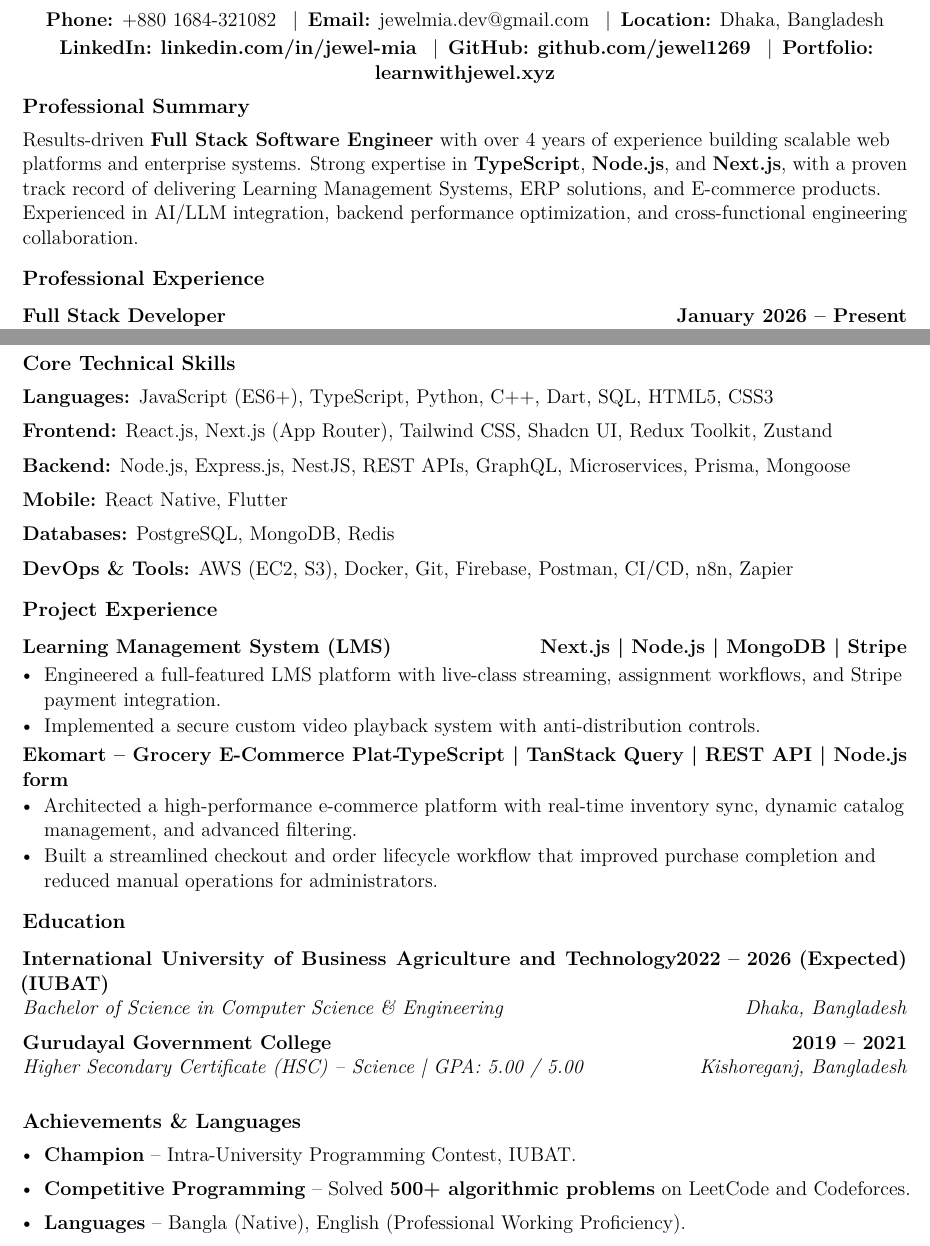
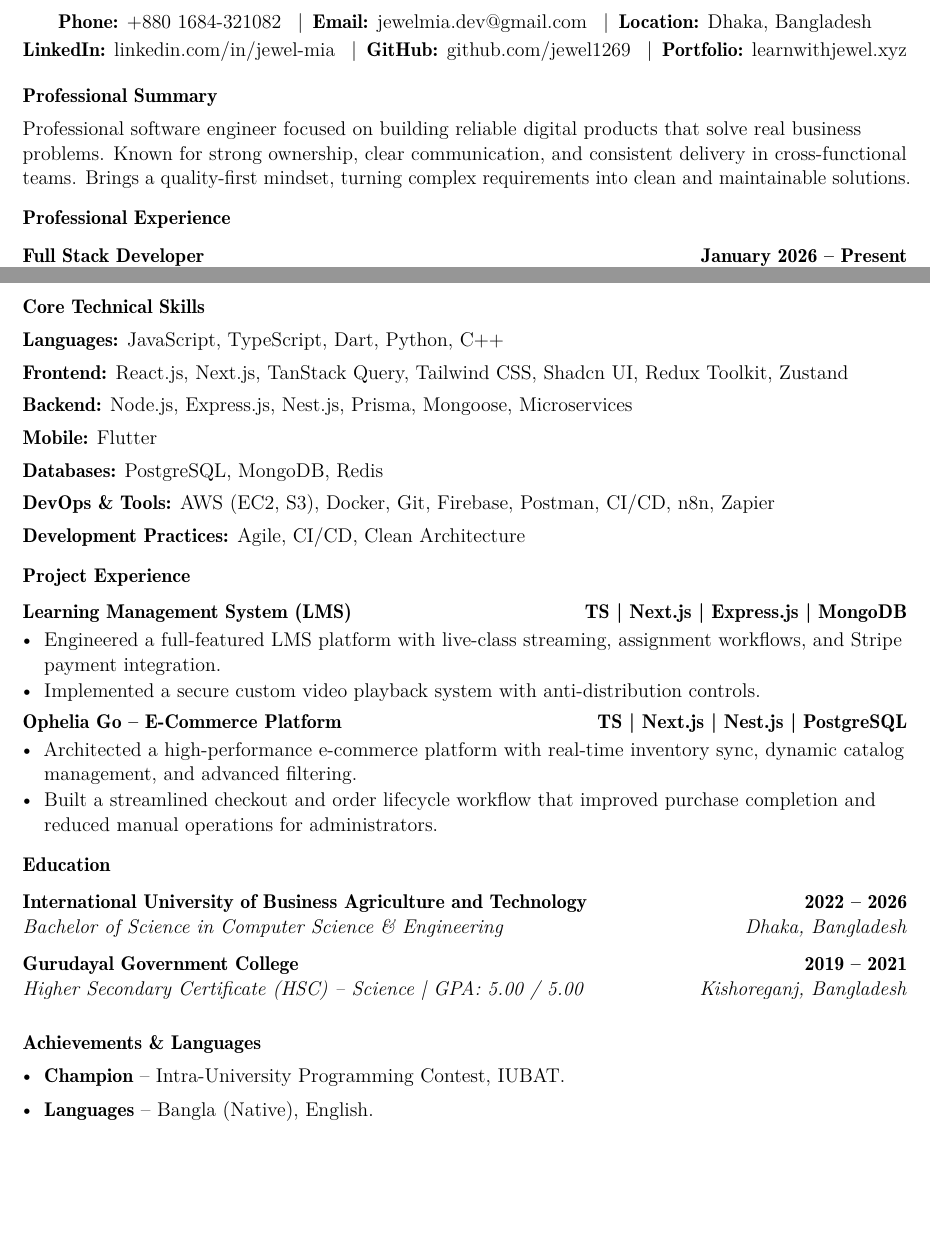
Before and after one commit to jewel1269/Biker-Zone, a LaTeX document (template.tex): two parts of pages 1 and 2 of 2, joined at a grey line, cut so that both start at the same text, the shorter picture padded with empty space. Compiled offline with pdfLaTeX.

Commit message:
Simplify summary and tighten resume section spacing
Co-authored-by: Jewel Mia <jewel1269@users.noreply.github.com>

```diff
--- a/template.tex
+++ b/template.tex
@@ -30,12 +30,13 @@
 \raggedright
 \linespread{1.02}
 \urlstyle{same}
+\newcommand{\semibold}[1]{{\fontseries{sb}\selectfont #1}}
 
 % -----------------------------------------------------------
 % SECTION FORMATTING
 % -----------------------------------------------------------
 \titleformat{\section}
-  {\fontsize{12.5pt}{14.5pt}\selectfont\bfseries}
+  {\fontsize{12pt}{14pt}\selectfont\fontseries{sb}\selectfont}
   {}
   {0em}
   {}
@@ -48,7 +49,7 @@
 \newcommand{\resumeSubheading}[4]{%
   \vspace{2pt}
   \begin{tabularx}{\linewidth}{@{}X r@{}}
-    \textbf{#1} & \textbf{\normalsize #2} \\
+    \semibold{#1} & \semibold{\normalsize #2} \\
     \textit{\normalsize #3} & \textit{\normalsize #4}
   \end{tabularx}
   \vspace{1pt}
@@ -61,12 +62,12 @@
 \newcommand{\projectHeading}[2]{%
   \vspace{2pt}
   \begin{tabularx}{\linewidth}{@{}X r@{}}
-    \textbf{#1} & \textbf{\normalsize #2}
+    \semibold{#1} & \semibold{\normalsize #2}
   \end{tabularx}
 }
 
 \newcommand{\skillRow}[2]{%
-  \item \textbf{#1:} #2
+  \item \semibold{#1:} #2
 }
 
 \newenvironment{resumeItemList}{%
@@ -84,25 +85,25 @@
 % HEADER
 % -----------------------------------------------------------
 \begin{center}
-  {\fontsize{26pt}{28pt}\selectfont\bfseries Jewel Mia}\\[4pt]
-  {\fontsize{13.5pt}{15.5pt}\selectfont Full Stack Software Engineer}\\[5pt]
-  \textbf{Phone:} \href{tel:+8801684321082}{+880 1684-321082}
+  {\fontsize{24pt}{26pt}\selectfont\fontseries{sb}\selectfont Jewel Mia}\\[4pt]
+  {\fontsize{13pt}{15pt}\selectfont\fontseries{sb}\selectfont Software Engineer}\\[5pt]
+  \semibold{Phone:} \href{tel:+8801684321082}{+880 1684-321082}
   \enspace\textbar\enspace
-  \textbf{Email:} \href{mailto:jewelmia.dev@gmail.com}{jewelmia.dev@gmail.com}
+  \semibold{Email:} \href{mailto:jewelmia.dev@gmail.com}{jewelmia.dev@gmail.com}
   \enspace\textbar\enspace
-  \textbf{Location:} Dhaka, Bangladesh\\[2pt]
-  \textbf{LinkedIn:} \textbf{\href{https://www.linkedin.com/in/jewel-mia/}{linkedin.com/in/jewel-mia}}
+  \semibold{Location:} Dhaka, Bangladesh\\[2pt]
+  \semibold{LinkedIn:} \href{https://www.linkedin.com/in/jewel-mia/}{linkedin.com/in/jewel-mia}
   \enspace\textbar\enspace
-  \textbf{GitHub:} \textbf{\href{https://github.com/jewel1269}{github.com/jewel1269}}
+  \semibold{GitHub:} \href{https://github.com/jewel1269}{github.com/jewel1269}
   \enspace\textbar\enspace
-  \textbf{Portfolio:} \textbf{\href{https://www.learnwithjewel.xyz/}{learnwithjewel.xyz}}
+  \semibold{Portfolio:} \href{https://www.learnwithjewel.xyz/}{learnwithjewel.xyz}
 \end{center}
 
 % -----------------------------------------------------------
 % PROFESSIONAL SUMMARY
 % -----------------------------------------------------------
 \section{Professional Summary}
-Results-driven \textbf{Full Stack Software Engineer} with over 4 years of experience building scalable web platforms and enterprise systems. Strong expertise in \textbf{TypeScript}, \textbf{Node.js}, and \textbf{Next.js}, with a proven track record of delivering Learning Management Systems, ERP solutions, and E-commerce products. Experienced in AI/LLM integration, backend performance optimization, and cross-functional engineering collaboration.
+Professional software engineer focused on building reliable digital products that solve real business problems. Known for strong ownership, clear communication, and consistent delivery in cross-functional teams. Brings a quality-first mindset, turning complex requirements into clean and maintainable solutions.
 
 % -----------------------------------------------------------
 % PROFESSIONAL EXPERIENCE
@@ -150,13 +151,14 @@ Results-driven \textbf{Full Stack Software Engineer} with over 4 years of experi
 % CORE TECHNICAL SKILLS
 % -----------------------------------------------------------
 \section{Core Technical Skills}
-\begin{itemize}[label={}, leftmargin=0in, itemsep=1pt, topsep=1pt]
-  \skillRow{Languages}{JavaScript (ES6+), TypeScript, Python, C++, Dart, SQL, HTML5, CSS3}
-  \skillRow{Frontend}{React.js, Next.js (App Router), Tailwind CSS, Shadcn UI, Redux Toolkit, Zustand}
-  \skillRow{Backend}{Node.js, Express.js, NestJS, REST APIs, GraphQL, Microservices, Prisma, Mongoose}
-  \skillRow{Mobile}{React Native, Flutter}
+\begin{itemize}[label={}, leftmargin=0in, itemsep=0pt, topsep=0pt]
+  \skillRow{Languages}{JavaScript, TypeScript, Dart, Python, C++}
+  \skillRow{Frontend}{React.js, Next.js, TanStack Query, Tailwind CSS, Shadcn UI, Redux Toolkit, Zustand}
+  \skillRow{Backend}{Node.js, Express.js, Nest.js, Prisma, Mongoose, Microservices}
+  \skillRow{Mobile}{Flutter}
   \skillRow{Databases}{PostgreSQL, MongoDB, Redis}
   \skillRow{DevOps \& Tools}{AWS (EC2, S3), Docker, Git, Firebase, Postman, CI/CD, n8n, Zapier}
+  \skillRow{Development Practices}{Agile, CI/CD, Clean Architecture}
 \end{itemize}
 
 % -----------------------------------------------------------
@@ -164,13 +166,13 @@ Results-driven \textbf{Full Stack Software Engineer} with over 4 years of experi
 % -----------------------------------------------------------
 \section{Project Experience}
 
-\projectHeading{Learning Management System (LMS)}{Next.js | Node.js | MongoDB | Stripe}
+\projectHeading{Learning Management System (LMS)}{TS | Next.js | Express.js | MongoDB}
 \begin{resumeItemList}
   \resumeItem{Engineered a full-featured LMS platform with live-class streaming, assignment workflows, and Stripe payment integration.}
   \resumeItem{Implemented a secure custom video playback system with anti-distribution controls.}
 \end{resumeItemList}
 
-\projectHeading{Ekomart -- Grocery E-Commerce Platform}{TypeScript | TanStack Query | REST API | Node.js}
+\projectHeading{Ophelia Go -- E-Commerce Platform}{TS | Next.js | Nest.js | PostgreSQL}
 \begin{resumeItemList}
   \resumeItem{Architected a high-performance e-commerce platform with real-time inventory sync, dynamic catalog management, and advanced filtering.}
   \resumeItem{Built a streamlined checkout and order lifecycle workflow that improved purchase completion and reduced manual operations for administrators.}
@@ -182,7 +184,7 @@ Results-driven \textbf{Full Stack Software Engineer} with over 4 years of experi
 \section{Education}
 
 \resumeSubheading
-  {International University of Business Agriculture and Technology (IUBAT)}{2022 -- 2026 (Expected)}
+  {International University of Business Agriculture and Technology}{2022 -- 2026}
   {Bachelor of Science in Computer Science \& Engineering}{Dhaka, Bangladesh}
 
 \resumeSubheading
@@ -194,9 +196,8 @@ Results-driven \textbf{Full Stack Software Engineer} with over 4 years of experi
 % -----------------------------------------------------------
 \section{Achievements \& Languages}
 \begin{itemize}[leftmargin=0.18in, itemsep=1pt, topsep=1pt]
-  \item \textbf{Champion} -- Intra-University Programming Contest, IUBAT.
-  \item \textbf{Competitive Programming} -- Solved \textbf{500+ algorithmic problems} on LeetCode and Codeforces.
-  \item \textbf{Languages} -- Bangla (Native), English (Professional Working Proficiency).
+  \item \semibold{Champion} -- Intra-University Programming Contest, IUBAT.
+  \item \semibold{Languages} -- Bangla (Native), English.
 \end{itemize}
 
 \end{document}
```
